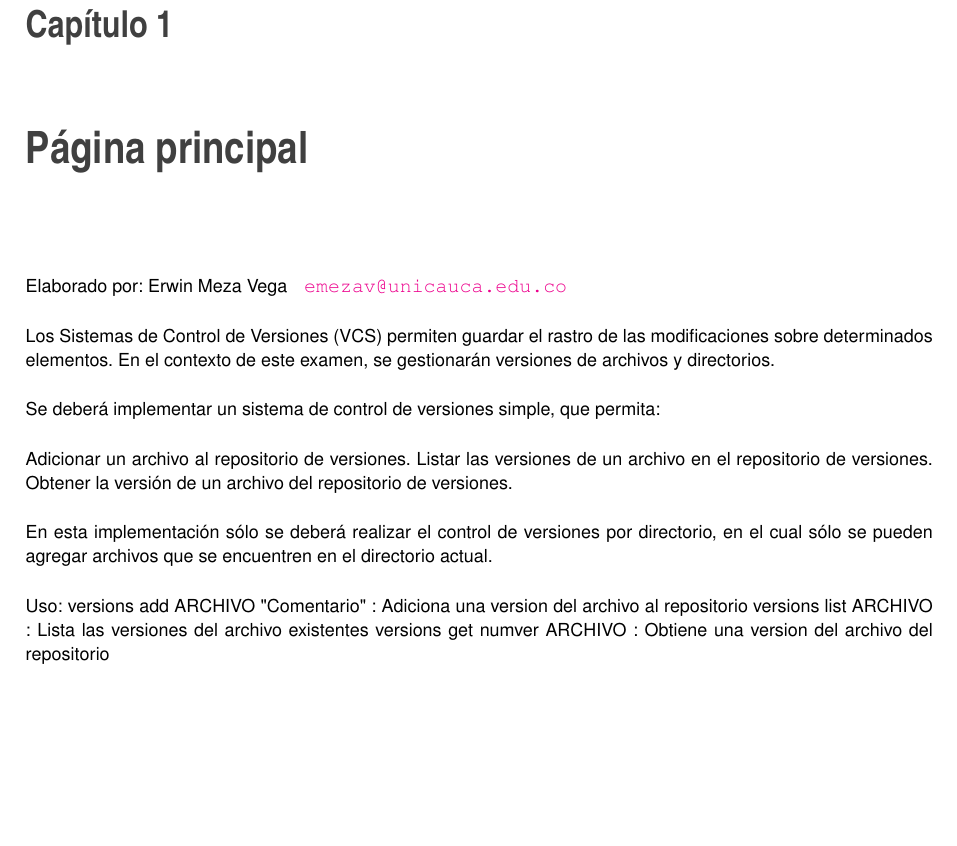
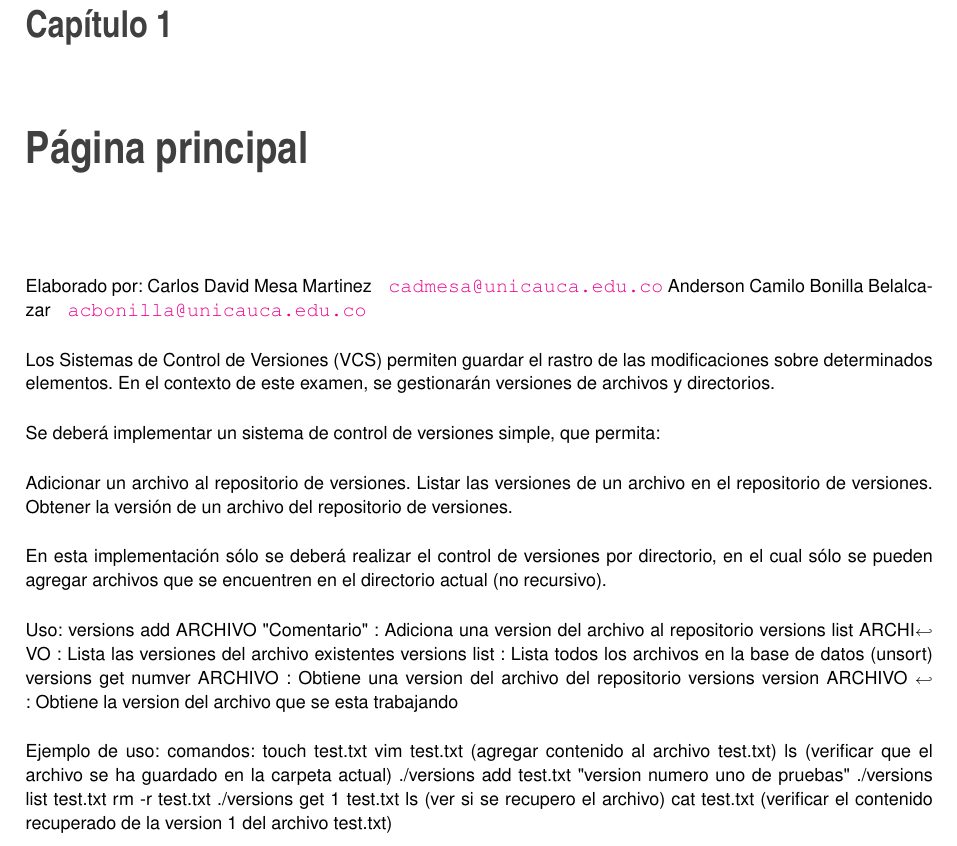
Before and after one commit to dm73994/Gestor_versiones_linux, a LaTeX book (docs/latex/refman.tex, which reads docs/latex/index.tex): part of page 5 of 30, cut so that both start at the same text, the shorter picture padded with empty space. Compiled offline with pdfLaTeX.

Commit message:
documentacion

```diff
--- a/docs/latex/index.tex
+++ b/docs/latex/index.tex
@@ -1,4 +1,4 @@
-Elaborado por\+: Erwin Meza Vega \href{mailto:emezav@unicauca.edu.co}{\texttt{ emezav@unicauca.\+edu.\+co}}
+Elaborado por\+: Carlos David Mesa Martinez \href{mailto:cadmesa@unicauca.edu.co}{\texttt{ cadmesa@unicauca.\+edu.\+co}} Anderson Camilo Bonilla Belalcazar \href{mailto:acbonilla@unicauca.edu.co}{\texttt{ acbonilla@unicauca.\+edu.\+co}}
 
 Los Sistemas de Control de Versiones (V\+CS) permiten guardar el rastro de las modificaciones sobre determinados elementos. En el contexto de este examen, se gestionarán versiones de archivos y directorios.
 
@@ -6,6 +6,8 @@ Se deberá implementar un sistema de control de versiones simple, que permita\+:
 
 Adicionar un archivo al repositorio de versiones. Listar las versiones de un archivo en el repositorio de versiones. Obtener la versión de un archivo del repositorio de versiones.
 
-En esta implementación sólo se deberá realizar el control de versiones por directorio, en el cual sólo se pueden agregar archivos que se encuentren en el directorio actual.
+En esta implementación sólo se deberá realizar el control de versiones por directorio, en el cual sólo se pueden agregar archivos que se encuentren en el directorio actual (no recursivo).
 
-Uso\+: versions add A\+R\+C\+H\+I\+VO \char`\"{}\+Comentario\char`\"{} \+: Adiciona una version del archivo al repositorio versions list A\+R\+C\+H\+I\+VO \+: Lista las versiones del archivo existentes versions get numver A\+R\+C\+H\+I\+VO \+: Obtiene una version del archivo del repositorio
+Uso\+: versions add A\+R\+C\+H\+I\+VO \char`\"{}\+Comentario\char`\"{} \+: Adiciona una version del archivo al repositorio versions list A\+R\+C\+H\+I\+VO \+: Lista las versiones del archivo existentes versions list \+: Lista todos los archivos en la base de datos (unsort) versions get numver A\+R\+C\+H\+I\+VO \+: Obtiene una version del archivo del repositorio versions version A\+R\+C\+H\+I\+VO \+: Obtiene la version del archivo que se esta trabajando
+
+Ejemplo de uso\+: comandos\+: touch test.\+txt vim test.\+txt (agregar contenido al archivo test.\+txt) ls (verificar que el archivo se ha guardado en la carpeta actual) ./versions add test.\+txt \char`\"{}version numero uno de pruebas\char`\"{} ./versions list test.\+txt rm -\/r test.\+txt ./versions get 1 test.\+txt ls (ver si se recupero el archivo) cat test.\+txt (verificar el contenido recuperado de la version 1 del archivo test.\+txt)
```
Also changed, not shown: 1 other file.
